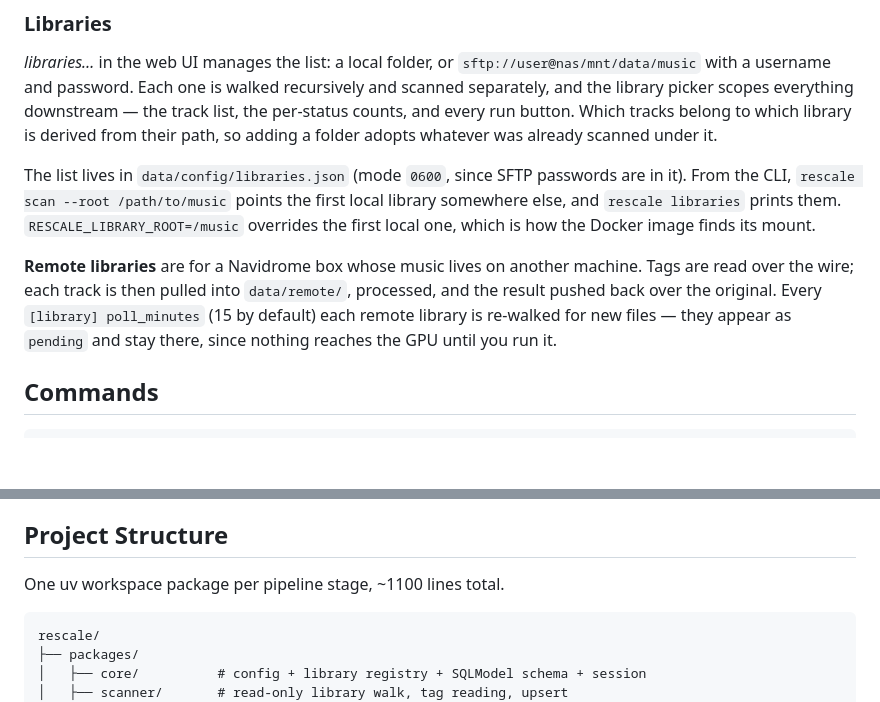
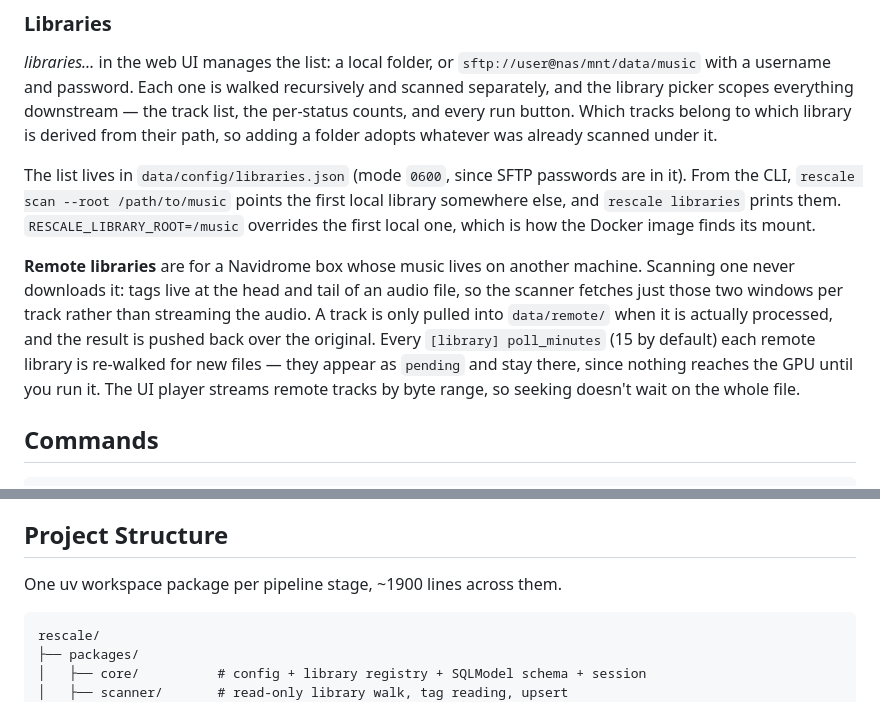
Before and after one commit to rene-roid/rescale, a Markdown page: README.md, 2 parts joined by grey strips. Rendered like a GitHub page; blank space fills up the shorter version.

````diff
--- a/README.md
+++ b/README.md
@@ -124,10 +130,13 @@ CLI, `rescale scan --root /path/to/music` points the first local library somewhe
 `rescale libraries` prints them. `RESCALE_LIBRARY_ROOT=/music` overrides the first local one, which is
 how the Docker image finds its mount.
 
-**Remote libraries** are for a Navidrome box whose music lives on another machine. Tags are read over
-the wire; each track is then pulled into `data/remote/`, processed, and the result pushed back over the
-original. Every `[library] poll_minutes` (15 by default) each remote library is re-walked for new
-files — they appear as `pending` and stay there, since nothing reaches the GPU until you run it.
+**Remote libraries** are for a Navidrome box whose music lives on another machine. Scanning one never
+downloads it: tags live at the head and tail of an audio file, so the scanner fetches just those two
+windows per track rather than streaming the audio. A track is only pulled into `data/remote/` when it
+is actually processed, and the result is pushed back over the original. Every `[library] poll_minutes`
+(15 by default) each remote library is re-walked for new files — they appear as `pending` and stay
+there, since nothing reaches the GPU until you run it. The UI player streams remote tracks by byte
+range, so seeking doesn't wait on the whole file.
 
 ## Commands
 
@@ -196,7 +205,7 @@ slower per track on the AI path.
 
 ## Project Structure
 
-One uv workspace package per pipeline stage, ~1100 lines total.
+One uv workspace package per pipeline stage, ~1900 lines across them.
 
 ```
 rescale/
````
Also changed, not shown: other parts of README.md (+18 -12 lines), docs/screenshots/ai-path.png, docs/screenshots/dashboard.png, docs/screenshots/libraries.png (added), docs/screenshots/player.png.
